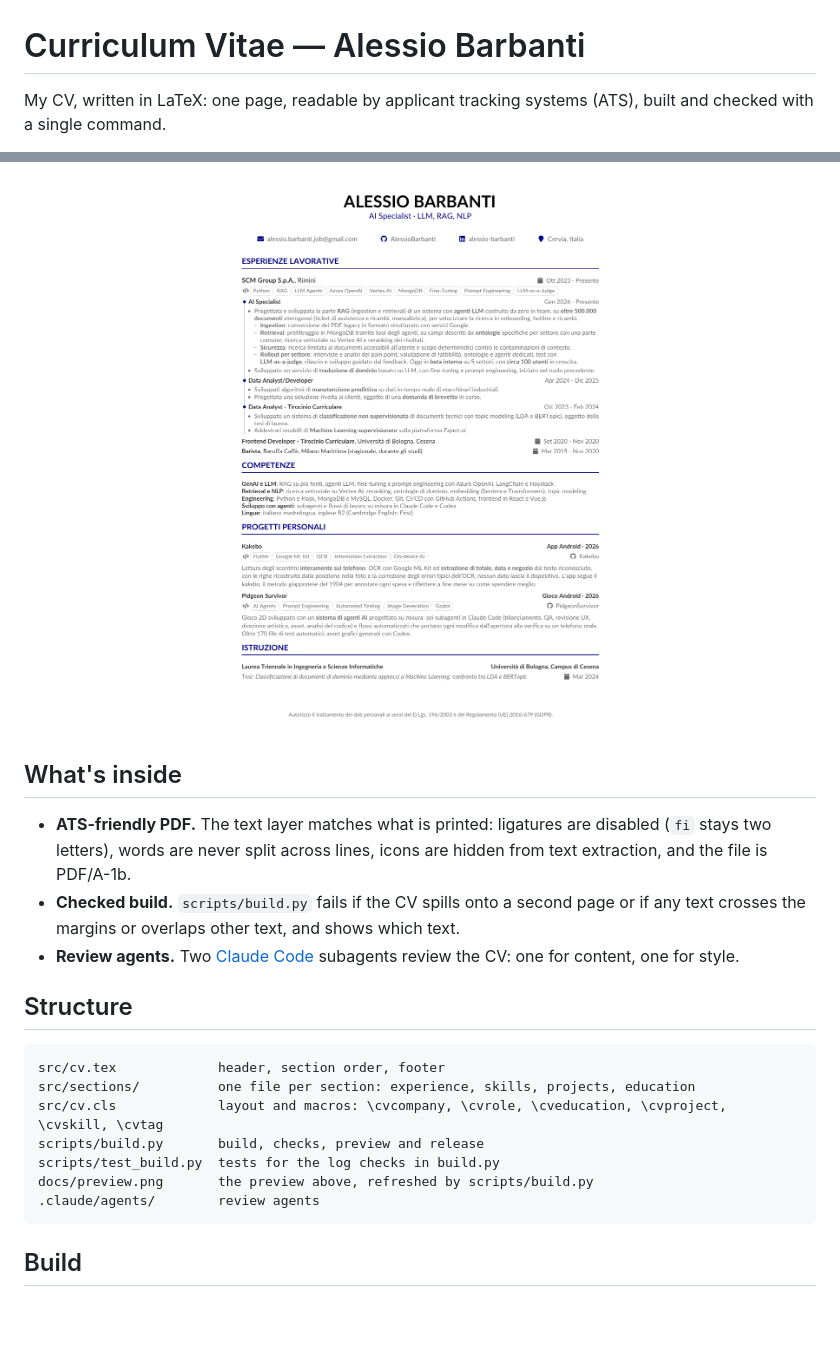
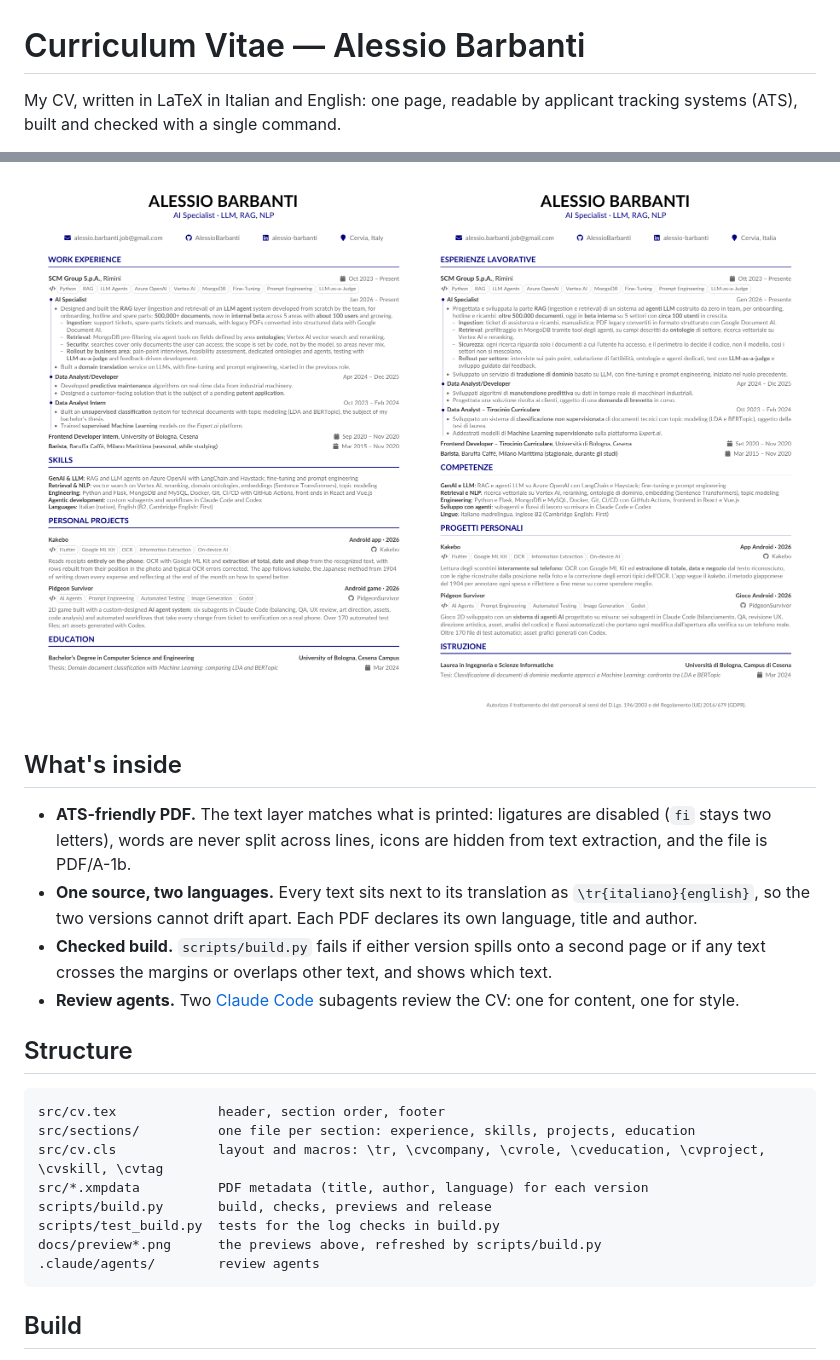
Before and after one commit to AlessioBarbanti/Curriculum, a Markdown page: README.md, 2 parts joined by grey strips. GitHub-like rendering; pictures changed too: docs/preview-en.png (added), docs/preview.png; blank space fills up the shorter version.

````diff
--- a/README.md
+++ b/README.md
@@ -1,4 +1,4 @@
 # Curriculum Vitae — Alessio Barbanti
 
-My CV, written in LaTeX: one page, readable by applicant tracking systems (ATS), built and checked with a single command.
+My CV, written in LaTeX in Italian and English: one page, readable by applicant tracking systems (ATS), built and checked with a single command.
 
@@ -6,10 +6,14 @@ My CV, written in LaTeX: one page, readable by applicant tracking systems (ATS),
 
-<p align="center"><img src="docs/preview.png" alt="Preview of the CV" width="720"></p>
+<p align="center">
+  <img src="docs/preview-en.png" alt="Preview of the CV in English" width="49%">
+  <img src="docs/preview.png" alt="Preview of the CV in Italian" width="49%">
+</p>
 
 ## What's inside
 
 - **ATS-friendly PDF.** The text layer matches what is printed: ligatures are disabled (`fi` stays two letters), words are never split across lines, icons are hidden from text extraction, and the file is PDF/A-1b.
-- **Checked build.** `scripts/build.py` fails if the CV spills onto a second page or if any text crosses the margins or overlaps other text, and shows which text.
+- **One source, two languages.** Every text sits next to its translation as `\tr{italiano}{english}`, so the two versions cannot drift apart. Each PDF declares its own language, title and author.
+- **Checked build.** `scripts/build.py` fails if either version spills onto a second page or if any text crosses the margins or overlaps other text, and shows which text.
 - **Review agents.** Two [Claude Code](https://claude.com/claude-code) subagents review the CV: one for content, one for style.
 
 ## Structure
@@ -17,10 +21,11 @@ My CV, written in LaTeX: one page, readable by applicant tracking systems (ATS),
 ```
 src/cv.tex             header, section order, footer
 src/sections/          one file per section: experience, skills, projects, education
-src/cv.cls             layout and macros: \cvcompany, \cvrole, \cveducation, \cvproject, \cvskill, \cvtag
-scripts/build.py       build, checks, preview and release
+src/cv.cls             layout and macros: \tr, \cvcompany, \cvrole, \cveducation, \cvproject, \cvskill, \cvtag
+src/*.xmpdata          PDF metadata (title, author, language) for each version
+scripts/build.py       build, checks, previews and release
 scripts/test_build.py  tests for the log checks in build.py
-docs/preview.png       the preview above, refreshed by scripts/build.py
+docs/preview*.png      the previews above, refreshed by scripts/build.py
 .claude/agents/        review agents
 ```
 
````
Also changed, not shown: other parts of README.md (+10 -7 lines), .claude/agents/cv-revisore.md (+1 -0 lines), .claude/agents/cv-stile.md (+1 -0 lines), 10 other files.
